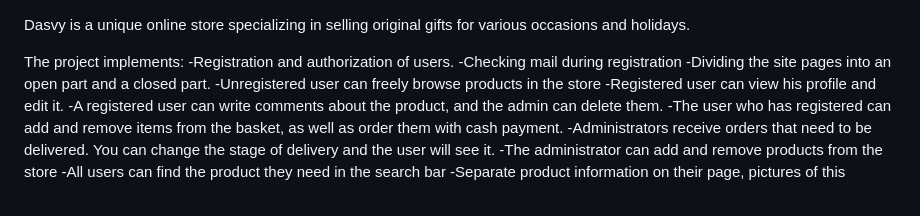
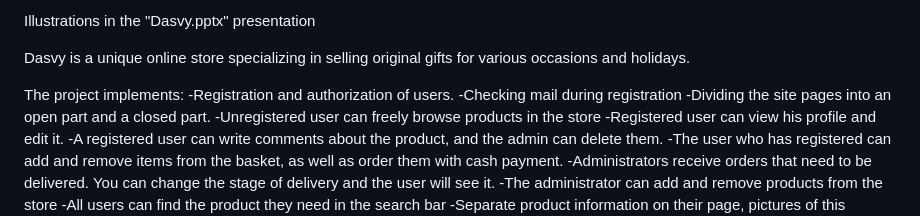
Before and after one commit to QFa1/Dasvy, a Markdown page: README.md, the part around the change. Drawn GitHub-style.

```diff
--- a/README.md
+++ b/README.md
@@ -1,3 +1,5 @@
+Illustrations in the "Dasvy.pptx" presentation
+
 Dasvy is a unique online store specializing in selling original gifts for various occasions and holidays.
 
 The project implements:
```
